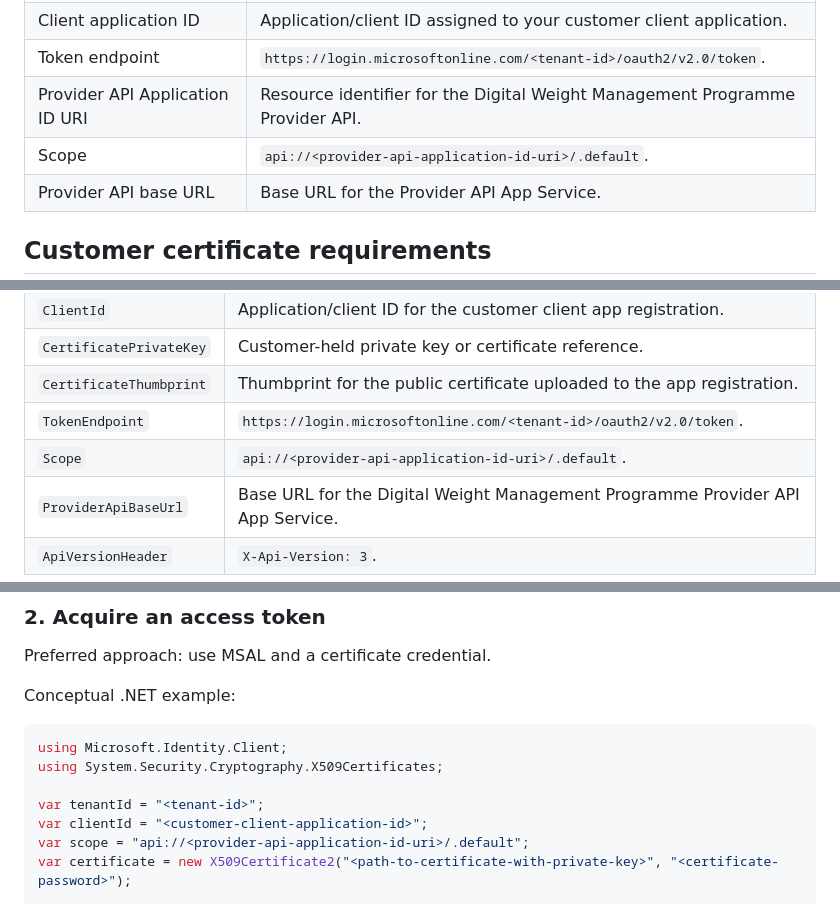
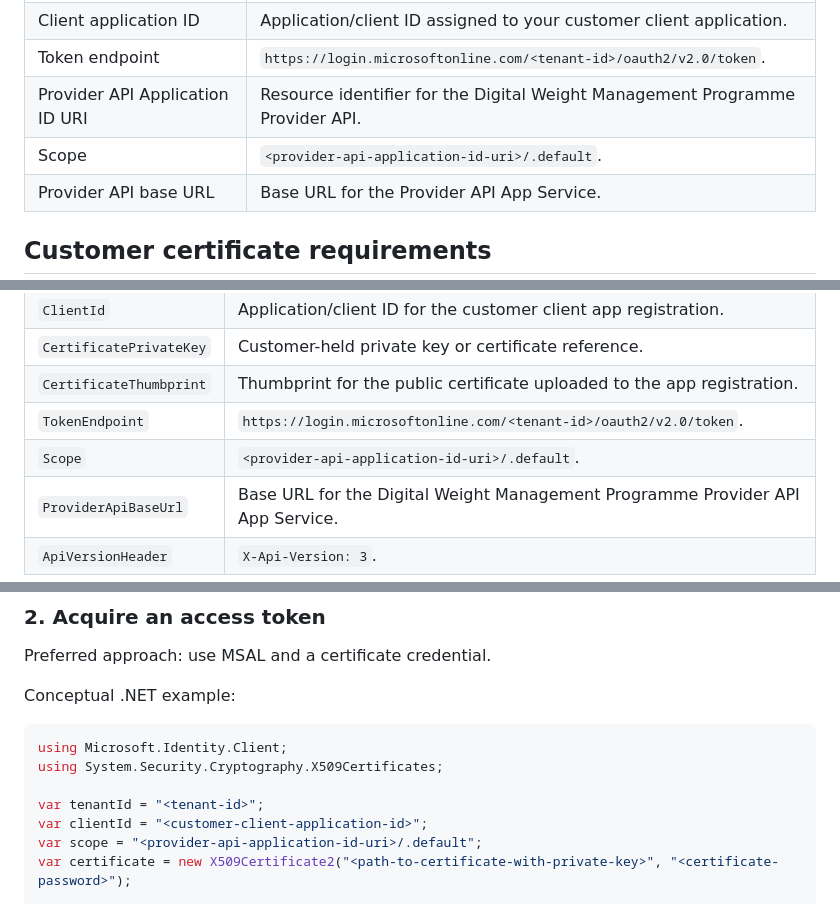
Before and after one commit to mlcsu-digitalinnovations/DigitalWeightManagmentProgramme, a Markdown page: api-authentication.md, 3 parts joined by grey strips. Drawn GitHub-style.

Commit message:
Fix scope value

```diff
--- a/api-authentication.md
+++ b/api-authentication.md
@@ -65,7 +65,7 @@ Before attempting to access the API, confirm that you have received these values
 | Client application ID | Application/client ID assigned to your customer client application. |
 | Token endpoint | `https://login.microsoftonline.com/<tenant-id>/oauth2/v2.0/token`. |
 | Provider API Application ID URI | Resource identifier for the Digital Weight Management Programme Provider API. |
-| Scope | `api://<provider-api-application-id-uri>/.default`. |
+| Scope | `<provider-api-application-id-uri>/.default`. |
 | Provider API base URL | Base URL for the Provider API App Service. |
 
 ## Customer certificate requirements
@@ -89,7 +89,7 @@ The customer application needs these values:
 | `CertificatePrivateKey` | Customer-held private key or certificate reference. |
 | `CertificateThumbprint` | Thumbprint for the public certificate uploaded to the app registration. |
 | `TokenEndpoint` | `https://login.microsoftonline.com/<tenant-id>/oauth2/v2.0/token`. |
-| `Scope` | `api://<provider-api-application-id-uri>/.default`. |
+| `Scope` | `<provider-api-application-id-uri>/.default`. |
 | `ProviderApiBaseUrl` | Base URL for the Digital Weight Management Programme Provider API App Service. |
 | `ApiVersionHeader` | `X-Api-Version: 3`. |
 
@@ -107,7 +107,7 @@ using System.Security.Cryptography.X509Certificates;
 
 var tenantId = "<tenant-id>";
 var clientId = "<customer-client-application-id>";
-var scope = "api://<provider-api-application-id-uri>/.default";
+var scope = "<provider-api-application-id-uri>/.default";
 var certificate = new X509Certificate2("<path-to-certificate-with-private-key>", "<certificate-password>");
 
 var app = ConfidentialClientApplicationBuilder
```
Also changed, not shown: other parts of api-authentication.md (+2 -2 lines).
